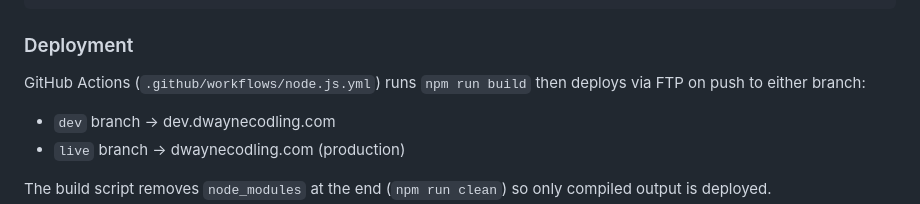
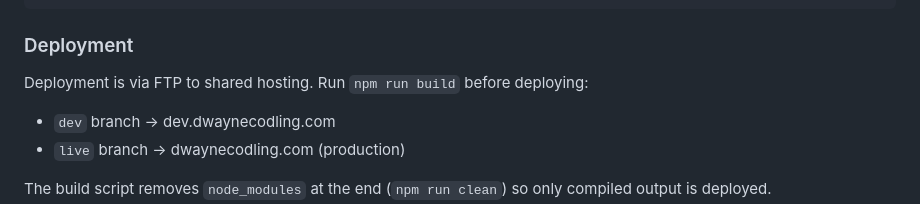
Before and after one commit to dwaynecodling/dwaynecodling, a Markdown page: CLAUDE.md, the part around the change. Rendered like a GitHub page.

Commit message:
Remove GitHub Actions reference from CLAUDE.md deployment section
Co-Authored-By: Claude Sonnet 4.6 <noreply@anthropic.com>

```diff
--- a/CLAUDE.md
+++ b/CLAUDE.md
@@ -81,7 +81,7 @@ scss/
 
 ### Deployment
 
-GitHub Actions (`.github/workflows/node.js.yml`) runs `npm run build` then deploys via FTP on push to either branch:
+Deployment is via FTP to shared hosting. Run `npm run build` before deploying:
 - `dev` branch → dev.dwaynecodling.com
 - `live` branch → dwaynecodling.com (production)
 
```
